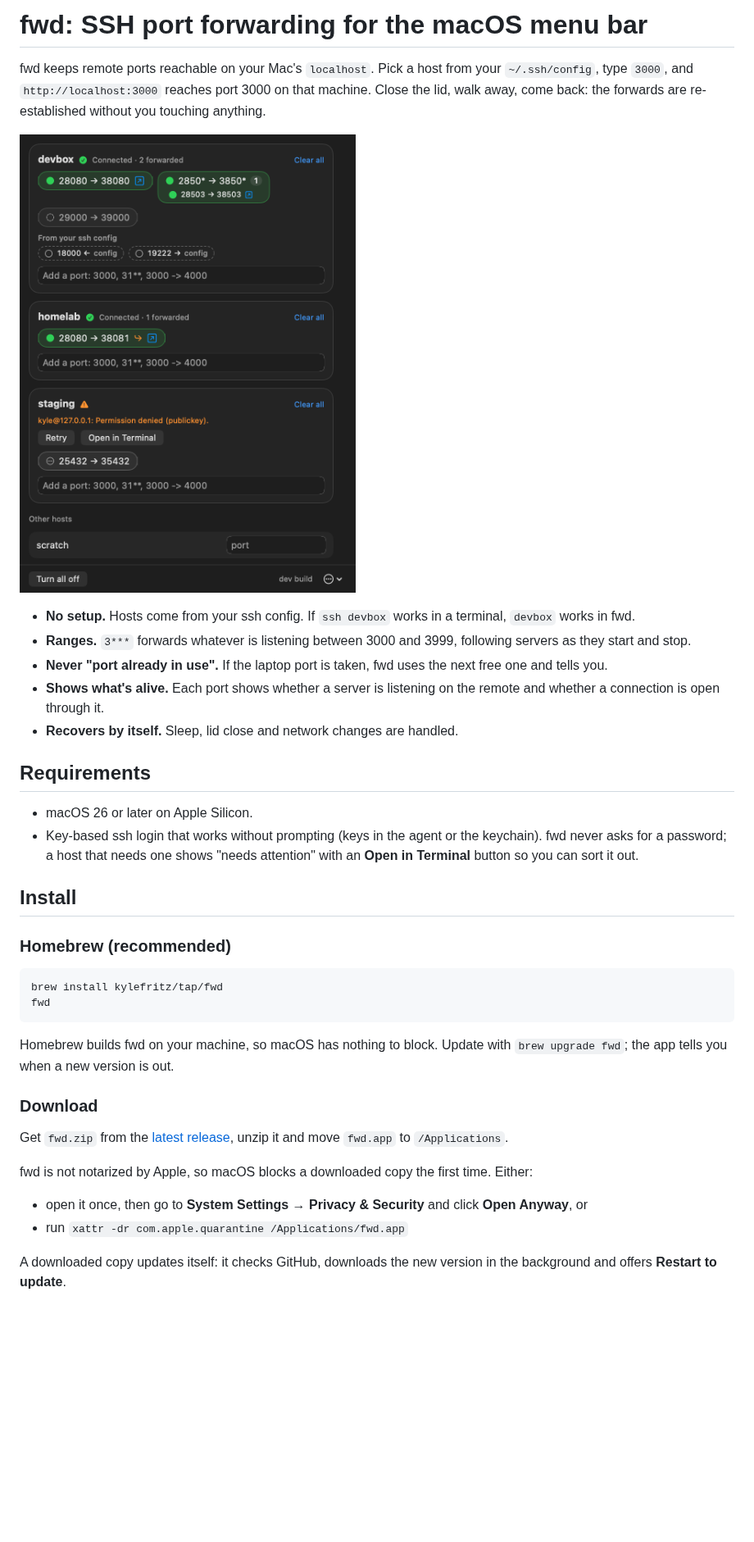
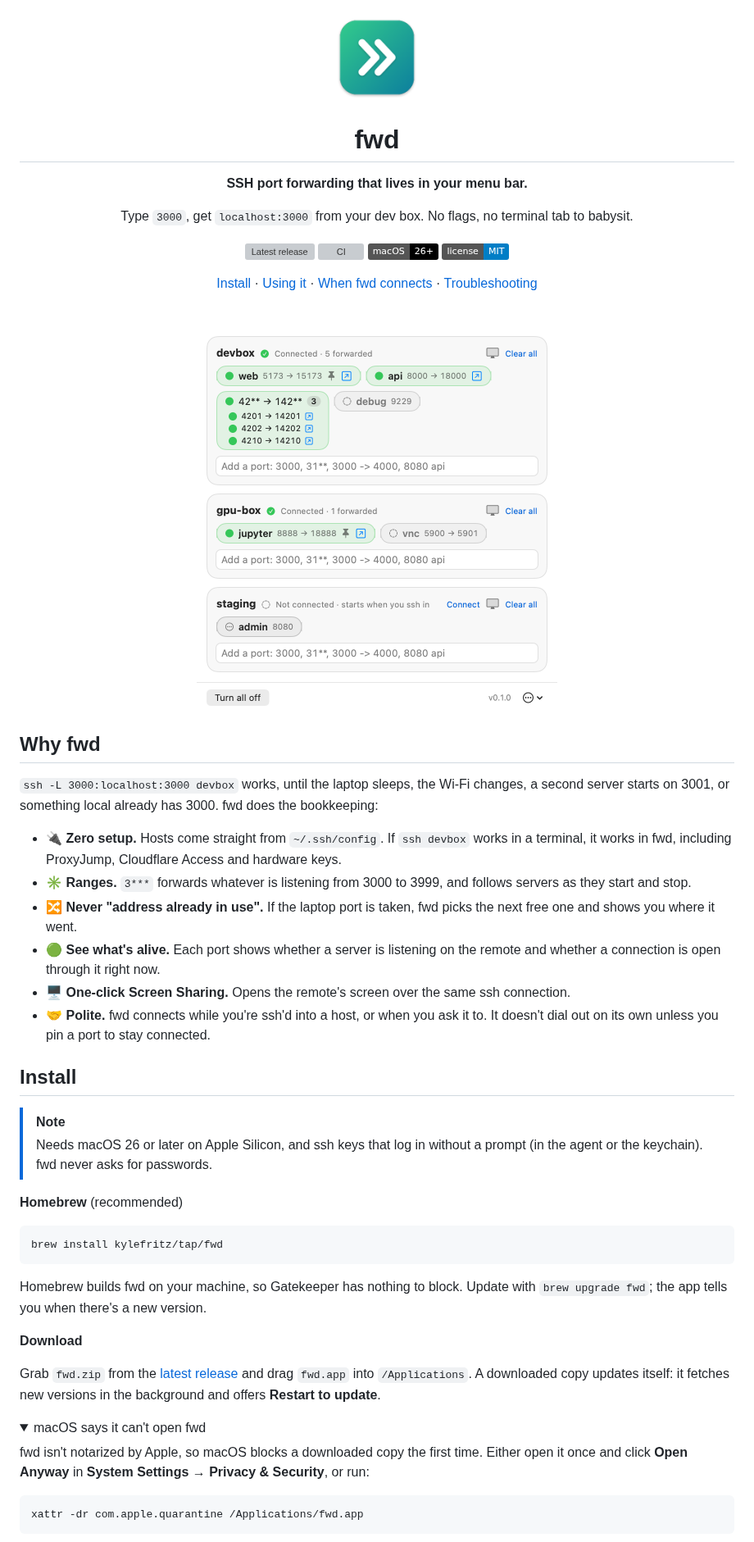
Before and after one commit to kylefritz/fwd, a Markdown page: README.md, the part around one of its changes. Shown at 82% size. GitHub-like rendering; pictures changed too: docs/icon.png (added), docs/screenshot-light.png (added), docs/screenshot.png (deleted); folded sections open; badges without logos; blank space fills up the shorter version; grey boxes are pictures that could not be loaded.

````diff
--- a/README.md
+++ b/README.md
@@ -1,53 +1,78 @@
-# fwd: SSH port forwarding for the macOS menu bar
+<div align="center">
 
-fwd keeps remote ports reachable on your Mac's `localhost`. Pick a host from
-your `~/.ssh/config`, type `3000`, and `http://localhost:3000` reaches port
-3000 on that machine. Close the lid, walk away, come back: the forwards are
-re-established without you touching anything.
+<img src="docs/icon.png" width="112" alt="fwd app icon">
 
-![The fwd window: three hosts with forwarded ports](docs/screenshot.png)
+# fwd
 
-- **No setup.** Hosts come from your ssh config. If `ssh devbox` works in a
-  terminal, `devbox` works in fwd.
-- **Ranges.** `3***` forwards whatever is listening between 3000 and 3999,
-  following servers as they start and stop.
-- **Never "port already in use".** If the laptop port is taken, fwd uses the
-  next free one and tells you.
-- **Shows what's alive.** Each port shows whether a server is listening on
-  the remote and whether a connection is open through it.
-- **Recovers by itself.** Sleep, lid close and network changes are handled.
+**SSH port forwarding that lives in your menu bar.**
 
-## Requirements
+Type `3000`, get `localhost:3000` from your dev box. No flags, no terminal tab to babysit.
 
-- macOS 26 or later on Apple Silicon.
-- Key-based ssh login that works without prompting (keys in the agent or the
-  keychain). fwd never asks for a password; a host that needs one shows
-  "needs attention" with an **Open in Terminal** button so you can sort it out.
+[![Latest release](https://img.shields.io/github/v/release/kylefritz/fwd?label=release&color=1f9d8a)](https://github.com/kylefritz/fwd/releases/latest)
+[![CI](https://github.com/kylefritz/fwd/actions/workflows/ci.yml/badge.svg)](https://github.com/kylefritz/fwd/actions/workflows/ci.yml)
+![macOS 26+](https://img.shields.io/badge/macOS-26%2B-black?logo=apple)
+[![MIT license](https://img.shields.io/badge/license-MIT-blue)](LICENSE)
+
+[Install](#install) · [Using it](#using-it) · [When fwd connects](#when-fwd-connects) · [Troubleshooting](#troubleshooting)
+
+<br>
+
+<picture>
+  <source media="(prefers-color-scheme: dark)" srcset="docs/screenshot-dark.png">
+  <img src="docs/screenshot-light.png" width="440" alt="The fwd panel: devbox forwarding web, api and a 42** range; gpu-box forwarding Jupyter; staging waiting for an ssh session">
+</picture>
+
+</div>
+
+## Why fwd
+
+`ssh -L 3000:localhost:3000 devbox` works, until the laptop sleeps, the Wi-Fi
+changes, a second server starts on 3001, or something local already has 3000.
+fwd does the bookkeeping:
+
+- 🔌 **Zero setup.** Hosts come straight from `~/.ssh/config`. If `ssh devbox`
+  works in a terminal, it works in fwd, including ProxyJump, Cloudflare Access
+  and hardware keys.
+- ✳️ **Ranges.** `3***` forwards whatever is listening from 3000 to 3999, and
+  follows servers as they start and stop.
+- 🔀 **Never "address already in use".** If the laptop port is taken, fwd picks
+  the next free one and shows you where it went.
+- 🟢 **See what's alive.** Each port shows whether a server is listening on the
+  remote and whether a connection is open through it right now.
+- 🖥️ **One-click Screen Sharing.** Opens the remote's screen over the same ssh
+  connection.
+- 🤝 **Polite.** fwd connects while you're ssh'd into a host, or when you ask it
+  to. It doesn't dial out on its own unless you pin a port to stay connected.
 
 ## Install
 
-### Homebrew (recommended)
+> [!NOTE]
+> Needs macOS 26 or later on Apple Silicon, and ssh keys that log in without a
+> prompt (in the agent or the keychain). fwd never asks for passwords.
+
+**Homebrew** (recommended)
 
 ```sh
 brew install kylefritz/tap/fwd
-fwd
 ```
 
-Homebrew builds fwd on your machine, so macOS has nothing to block. Update
-with `brew upgrade fwd`; the app tells you when a new version is out.
+Homebrew builds fwd on your machine, so Gatekeeper has nothing to block.
+Update with `brew upgrade fwd`; the app tells you when there's a new version.
 
-### Download
+**Download**
 
-Get `fwd.zip` from the [latest release](https://github.com/kylefritz/fwd/releases/latest),
-unzip it and move `fwd.app` to `/Applications`.
+Grab `fwd.zip` from the [latest release](https://github.com/kylefritz/fwd/releases/latest)
+and drag `fwd.app` into `/Applications`. A downloaded copy updates itself:
+it fetches new versions in the background and offers **Restart to update**.
 
-fwd is not notarized by Apple, so macOS blocks a downloaded copy the first
-time. Either:
+<details>
+<summary>macOS says it can't open fwd</summary>
 
-- open it once, then go to **System Settings → Privacy & Security** and click
-  **Open Anyway**, or
-- run `xattr -dr com.apple.quarantine /Applications/fwd.app`
+fwd isn't notarized by Apple, so macOS blocks a downloaded copy the first
+time. Either open it once and click **Open Anyway** in **System Settings →
+Privacy & Security**, or run:
 
-A downloaded copy updates itself: it checks GitHub, downloads the new version
-in the background and offers **Restart to update**.
+```sh
+xattr -dr com.apple.quarantine /Applications/fwd.app
+```
 
````
Also changed, not shown: other parts of README.md (+114 -80 lines), docs/screenshot-dark.png (added).
